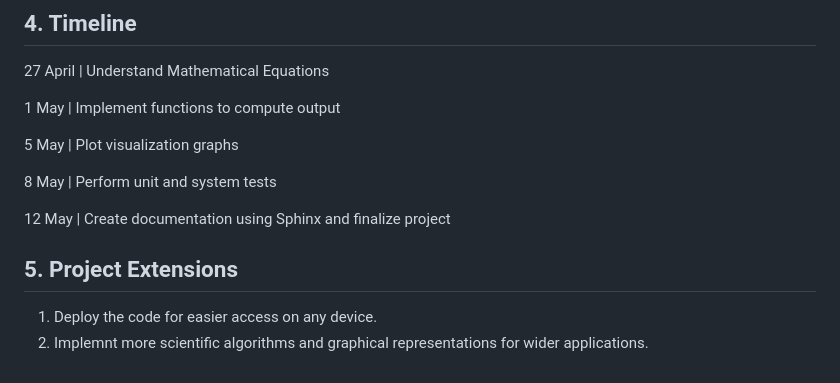
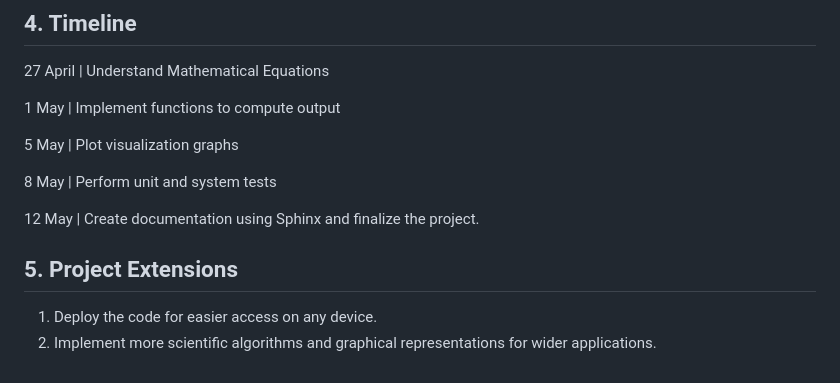
Before and after one commit to ishwantsingh/Vizda-Data-Visualization, a Markdown page: Design Document.md, the part around the change. Rendered like a GitHub page.

```diff
--- a/Design Document.md
+++ b/Design Document.md
@@ -120,9 +120,9 @@ Similarly, the PlotCurveFactory is responsible for creating different types of p
 
 8 May | Perform unit and system tests
 
-12 May | Create documentation using Sphinx and finalize project
+12 May | Create documentation using Sphinx and finalize the project.
 
 ## 5. Project Extensions
 
 1. Deploy the code for easier access on any device.
-2. Implemnt more scientific algorithms and graphical representations for wider applications.
+2. Implement more scientific algorithms and graphical representations for wider applications.
```
